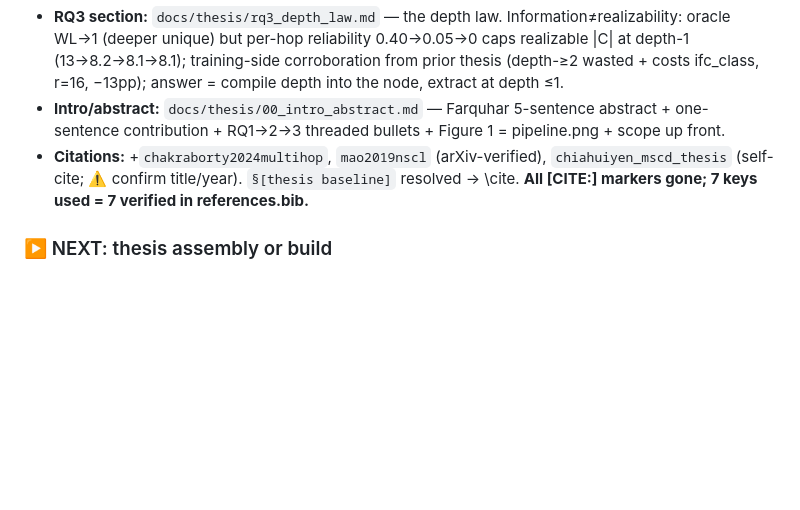
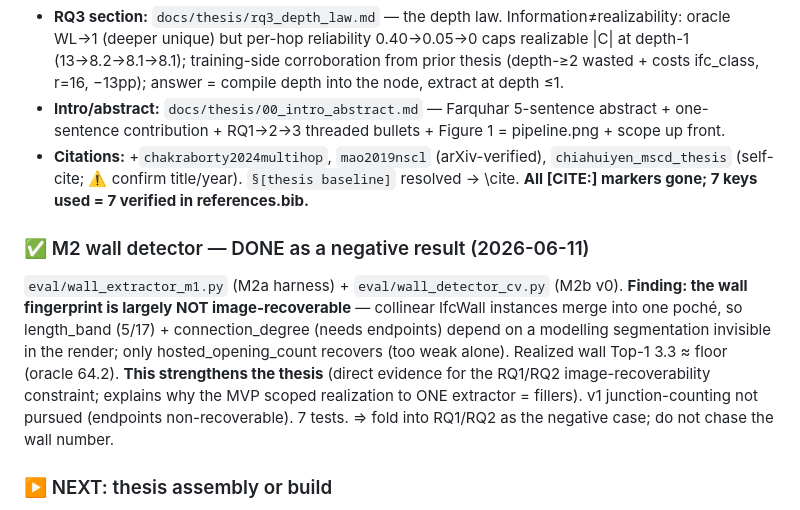
Before and after one commit to hyChia88/aec-interpreter, a Markdown page: docs/STATUS.md, the part around the change. Drawn GitHub-style; blank space fills up the shorter version.

Commit message:
docs: STATUS — M2 wall detector done as a negative result (non-recoverability)
Co-Authored-By: Claude Opus 4.8 <noreply@anthropic.com>

```diff
--- a/docs/STATUS.md
+++ b/docs/STATUS.md
@@ -170,6 +170,16 @@ Pulls figures `output/{pipeline,calibration_diag,calibrate_rerank}.png` + DEFER
   (self-cite; ⚠️ confirm title/year). `§[thesis baseline]` resolved → \cite. **All [CITE:] markers
   gone; 7 keys used = 7 verified in references.bib.**
 
+### ✅ M2 wall detector — DONE as a negative result (2026-06-11)
+`eval/wall_extractor_m1.py` (M2a harness) + `eval/wall_detector_cv.py` (M2b v0). **Finding: the
+wall fingerprint is largely NOT image-recoverable** — collinear IfcWall instances merge into one
+poché, so length_band (5/17) + connection_degree (needs endpoints) depend on a modelling
+segmentation invisible in the render; only hosted_opening_count recovers (too weak alone). Realized
+wall Top-1 3.3 ≈ floor (oracle 64.2). **This strengthens the thesis** (direct evidence for the
+RQ1/RQ2 image-recoverability constraint; explains why the MVP scoped realization to ONE extractor =
+fillers). v1 junction-counting not pursued (endpoints non-recoverable). 7 tests. ⇒ fold into
+RQ1/RQ2 as the negative case; do not chase the wall number.
+
 ### ▶️ NEXT: thesis assembly or build
 - **Thesis:** all four RQ sections + abstract/intro + baseline drafted (markdown). Remaining:
   port to the LaTeX template, resolve `\cite{chiahuiyen_mscd_thesis}` title/year + the
```
